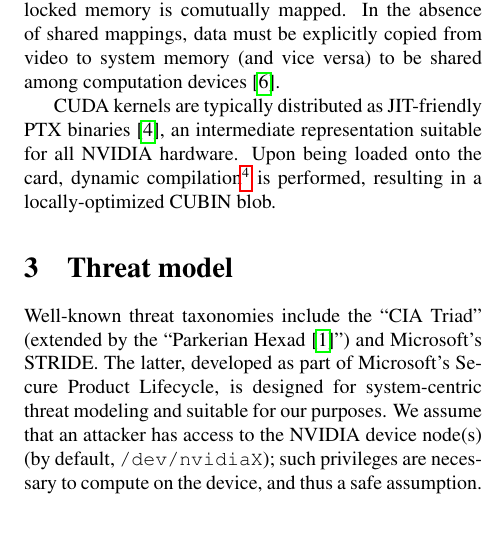
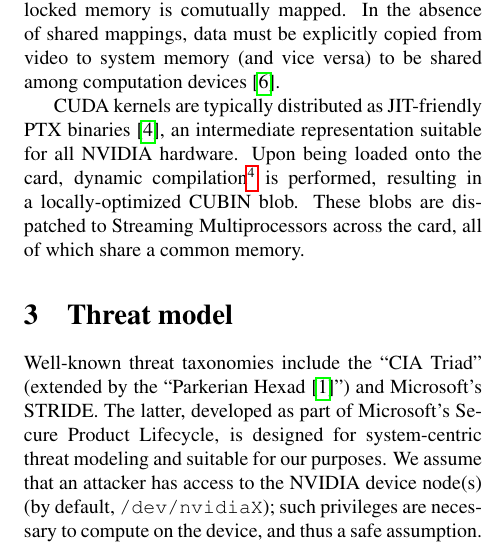
Before and after one commit to dankamongmen/wdp, a LaTeX paper (cs8803ss-project/cs8803ssProject.tex): part of one column of page 2 of 5, cut so that both start at the same text, the shorter picture padded with empty space. Compiled offline with pdfLaTeX.

Commit message:
add note about streaming multiprocessors

```diff
--- a/cs8803ss-project/cs8803ssProject.tex
+++ b/cs8803ss-project/cs8803ssProject.tex
@@ -91,7 +91,8 @@ CUDA kernels are typically distributed as JIT-friendly PTX binaries\cite{kerr},
 an intermediate representation suitable for all NVIDIA hardware. Upon being
 loaded onto the card, dynamic compilation\footnote{Likely performed in the
 driver, not the hardware, though we have not yet verified this.} is performed,
-resulting in a locally-optimized CUBIN blob.
+resulting in a locally-optimized CUBIN blob. These blobs are dispatched to
+Streaming Multiprocessors across the card, all of which share a common memory.
 
 \section{Threat model}
 Well-known threat taxonomies include the ``CIA Triad'' (extended by the
```
Also changed, not shown: cs8803ss-project/cs8803ssProject.tex (2 more changed lines).
